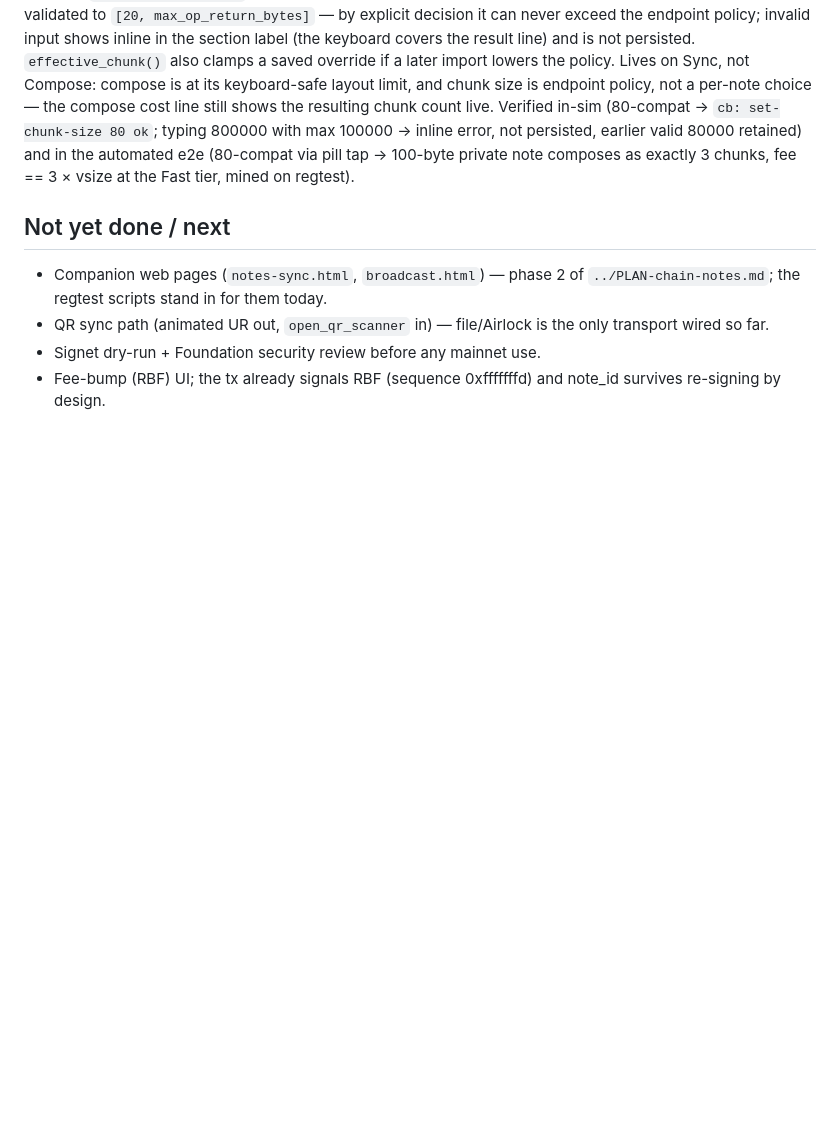
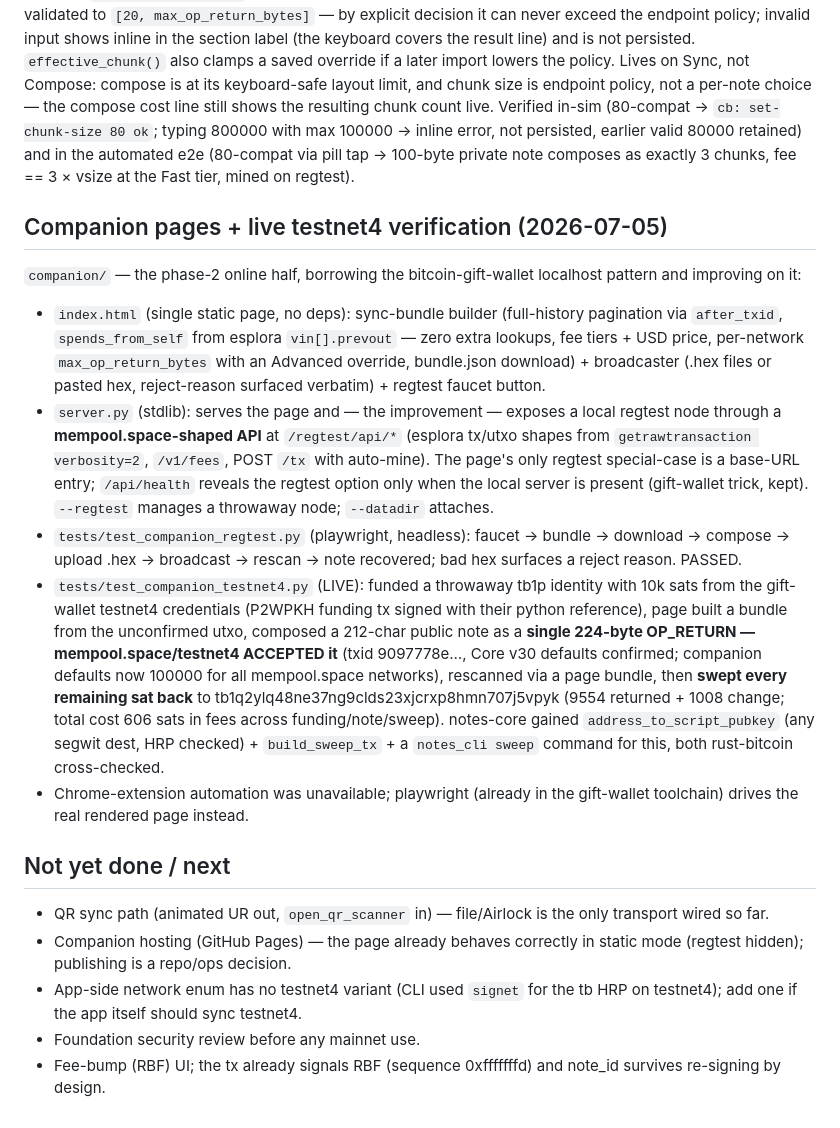
Before and after one commit to ObjSal/prime-chain-notes, a Markdown page: NOTES.md, the part around the change. GitHub-like rendering; blank space fills up the shorter version.

```diff
--- a/NOTES.md
+++ b/NOTES.md
@@ -105,12 +105,51 @@ not persisted, earlier valid 80000 retained) and in the automated e2e
 (80-compat via pill tap → 100-byte private note composes as exactly
 3 chunks, fee == 3 × vsize at the Fast tier, mined on regtest).
 
+## Companion pages + live testnet4 verification (2026-07-05)
+
+`companion/` — the phase-2 online half, borrowing the bitcoin-gift-wallet
+localhost pattern and improving on it:
+
+- `index.html` (single static page, no deps): sync-bundle builder
+  (full-history pagination via `after_txid`, `spends_from_self` from
+  esplora `vin[].prevout` — zero extra lookups, fee tiers + USD price,
+  per-network `max_op_return_bytes` with an Advanced override, bundle.json
+  download) + broadcaster (.hex files or pasted hex, reject-reason
+  surfaced verbatim) + regtest faucet button.
+- `server.py` (stdlib): serves the page and — the improvement — exposes a
+  local regtest node through a **mempool.space-shaped API** at
+  `/regtest/api/*` (esplora tx/utxo shapes from `getrawtransaction
+  verbosity=2`, `/v1/fees`, POST `/tx` with auto-mine). The page's only
+  regtest special-case is a base-URL entry; `/api/health` reveals the
+  regtest option only when the local server is present (gift-wallet
+  trick, kept). `--regtest` manages a throwaway node; `--datadir` attaches.
+- `tests/test_companion_regtest.py` (playwright, headless): faucet →
+  bundle → download → compose → upload .hex → broadcast → rescan → note
+  recovered; bad hex surfaces a reject reason. PASSED.
+- `tests/test_companion_testnet4.py` (LIVE): funded a throwaway tb1p
+  identity with 10k sats from the gift-wallet testnet4 credentials
+  (P2WPKH funding tx signed with their python reference), page built a
+  bundle from the unconfirmed utxo, composed a 212-char public note as a
+  **single 224-byte OP_RETURN — mempool.space/testnet4 ACCEPTED it**
+  (txid 9097778e…, Core v30 defaults confirmed; companion defaults now
+  100000 for all mempool.space networks), rescanned via a page bundle,
+  then **swept every remaining sat back** to
+  tb1q2ylq48ne37ng9clds23xjcrxp8hmn707j5vpyk (9554 returned + 1008
+  change; total cost 606 sats in fees across funding/note/sweep).
+  notes-core gained `address_to_script_pubkey` (any segwit dest, HRP
+  checked) + `build_sweep_tx` + a `notes_cli sweep` command for this,
+  both rust-bitcoin cross-checked.
+- Chrome-extension automation was unavailable; playwright (already in the
+  gift-wallet toolchain) drives the real rendered page instead.
+
 ## Not yet done / next
 
-- Companion web pages (`notes-sync.html`, `broadcast.html`) — phase 2 of
-  `../PLAN-chain-notes.md`; the regtest scripts stand in for them today.
 - QR sync path (animated UR out, `open_qr_scanner` in) — file/Airlock is
   the only transport wired so far.
-- Signet dry-run + Foundation security review before any mainnet use.
+- Companion hosting (GitHub Pages) — the page already behaves correctly
+  in static mode (regtest hidden); publishing is a repo/ops decision.
+- App-side network enum has no testnet4 variant (CLI used `signet` for
+  the tb HRP on testnet4); add one if the app itself should sync testnet4.
+- Foundation security review before any mainnet use.
 - Fee-bump (RBF) UI; the tx already signals RBF (sequence 0xfffffffd) and
   note_id survives re-signing by design.
```
Also changed, not shown: CLAUDE.md (+3 -0 lines), README.md (+29 -5 lines), screenshots/companion-bundle.png (added), screenshots/t4-probe.png (added), 9 other files.
